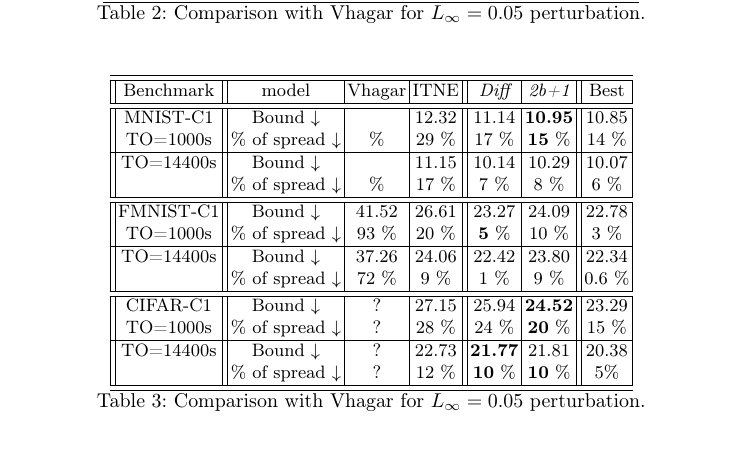
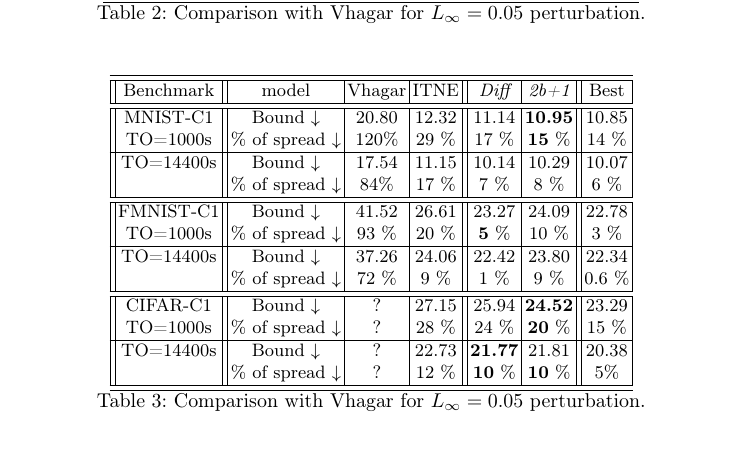
Before and after one commit to blaisegenest/vericompensate, a LaTeX paper (CAV 2026/CAV2026_main.tex, which reads CAV 2026/experiments.tex): part of page 12 of 20, cut so that both start at the same text. Compiled offline with pdfLaTeX.

Commit message:
update the table

```diff
--- a/CAV 2026/experiments.tex
+++ b/CAV 2026/experiments.tex
@@ -113,13 +113,13 @@ The spread is the average over all cases of the relative distance between the bo
 	\centering
 	\begin{tabular}{||c||c|c|c||c|c||c|}\hline\hline
 	Benchmark & model & Vhagar &  ITNE & {\em Diff} & {\em 2b+1} & Best \\\hline \hline
-	MNIST-C1  & Bound $\downarrow$ &  & 12.32 & {11.14} & {\bf 10.95} & 10.85
+	MNIST-C1  & Bound $\downarrow$ &  20.80 & 12.32 & {11.14} & {\bf 10.95} & 10.85
     \\
-	TO=1000s & $\%$ of spread $\downarrow$ & $\%$ & 29 $\%$ & {17} $\%$ & {\bf 15} $\%$& 14 $\%$
+	TO=1000s & $\%$ of spread $\downarrow$ & 120$\%$ & 29 $\%$ & {17} $\%$ & {\bf 15} $\%$& 14 $\%$
 	\\ \hline
-	TO=14400s  & Bound $\downarrow$ &  & 11.15 & 10.14 & 10.29 & 10.07
+	TO=14400s  & Bound $\downarrow$ & 17.54 & 11.15 & 10.14 & 10.29 & 10.07
     \\
-	 & $\%$ of spread $\downarrow$ &  $\%$ & 17 $\%$ & 7 $\%$ & 8 $\%$ & 6 $\%$
+	 & $\%$ of spread $\downarrow$ &  84$\%$ & 17 $\%$ & 7 $\%$ & 8 $\%$ & 6 $\%$
 
     \\\hline \hline
 
```
